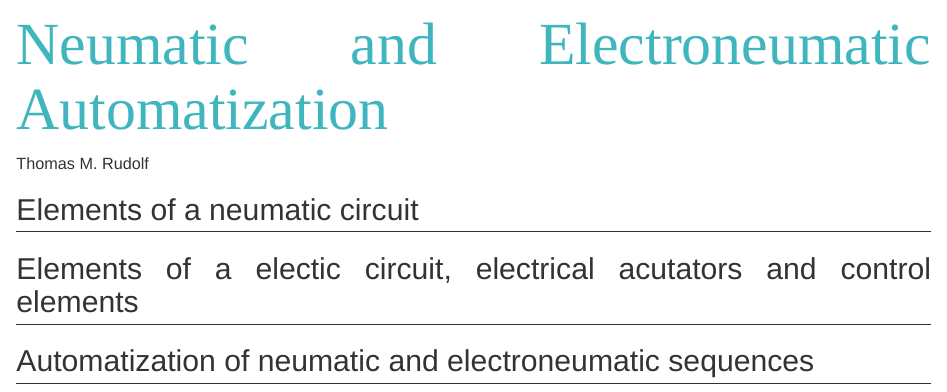
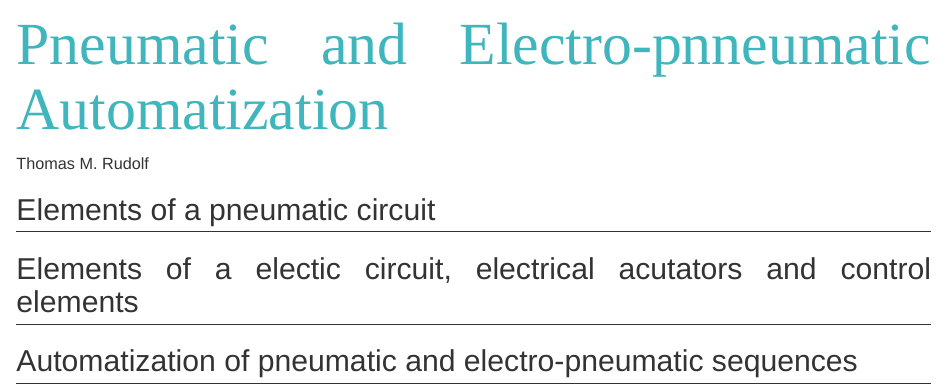
Before and after one commit to ThMRudolf/Automat-and-Industrial-Robots, a Quarto document (chapter02.qmd): the page in a window 1100 px wide, from its top. Rendered offline with R 4.5, knitr and Pandoc in place of Quarto, with nearby package versions.

Commit message:
corrected some ortography in chapter 02

```diff
--- a/chapter02.qmd
+++ b/chapter02.qmd
@@ -1,12 +1,12 @@
 ---
-title: "Neumatic and Electroneumatic Automatization"
+title: "Pneumatic and Electro-pnneumatic Automatization"
 author: "Thomas M. Rudolf"
 format: html
 editor: visual
 ---
 
-## Elements of a neumatic circuit
+## Elements of a pneumatic circuit
 
 ## Elements of a electic circuit, electrical acutators and control elements
 
-## Automatization of neumatic and electroneumatic sequences
+## Automatization of pneumatic and electro-pneumatic sequences
```
